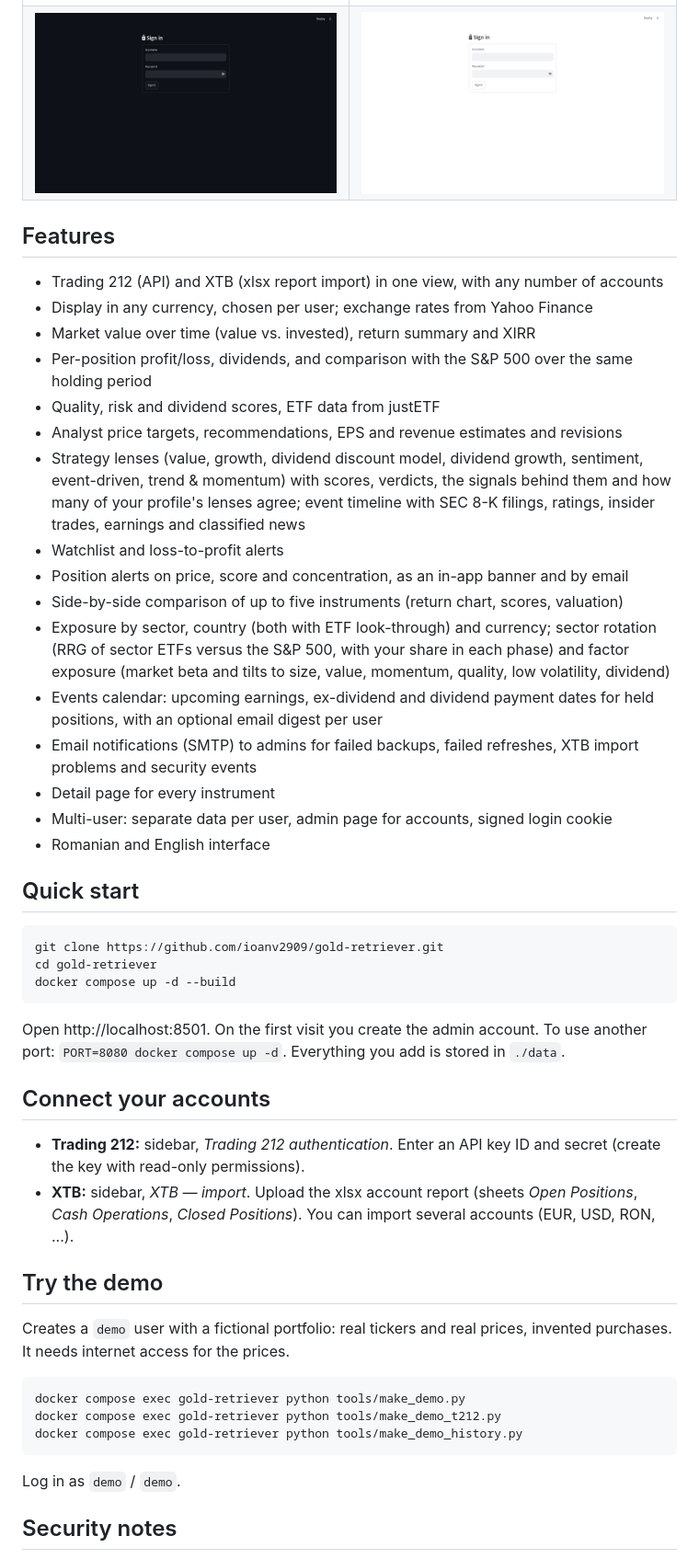
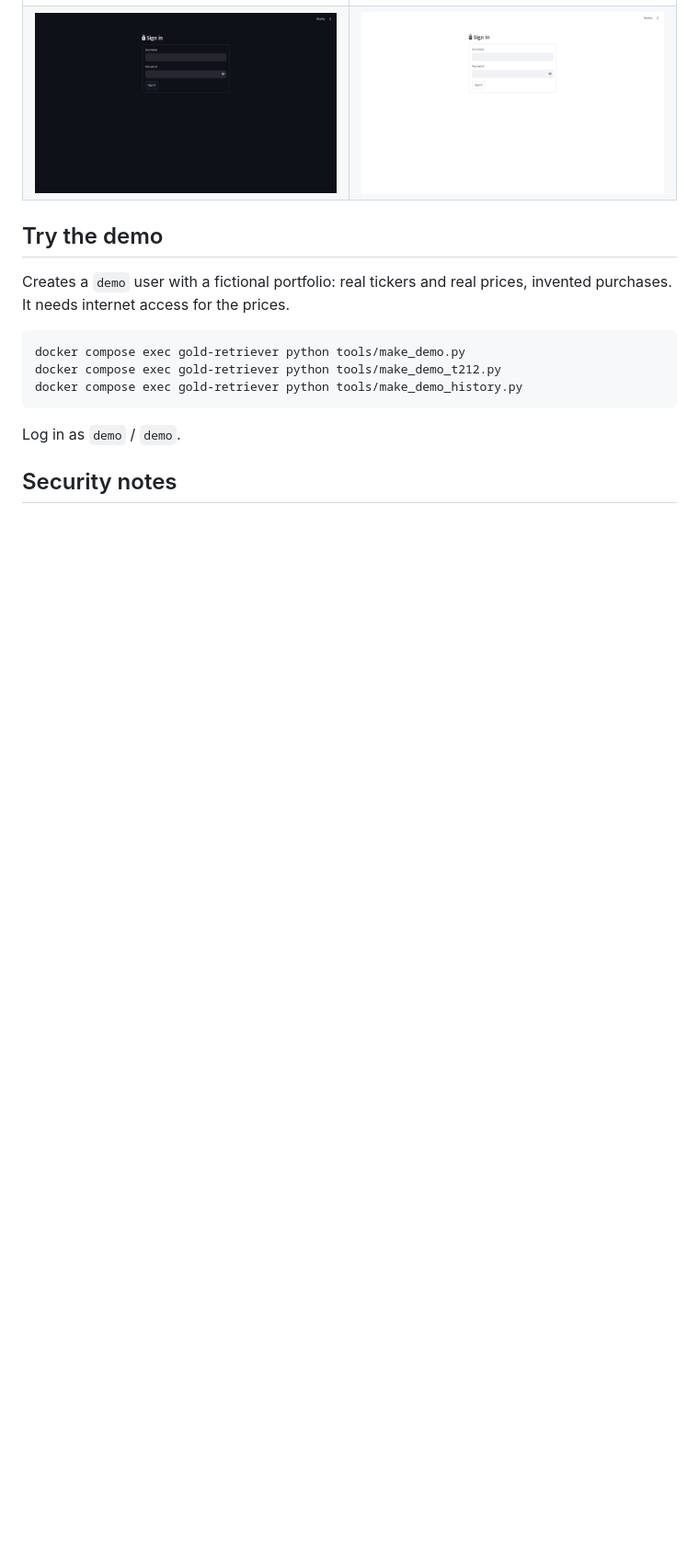
Before and after one commit to ioanv2909/gold-retriever, a Markdown page: README.md, the part around one of its changes. Shown at 92% size. Drawn GitHub-style; blank space fills up the shorter version.

````diff
--- a/README.md
+++ b/README.md
@@ -16,39 +72,12 @@ A self-hosted portfolio analyzer for **Trading 212** and **XTB**, built with Str
 | <img src="docs/screenshots/main-dark.png" alt="Portfolio summary, dark theme"> | <img src="docs/screenshots/main-light.png" alt="Portfolio summary, light theme"> |
 | <img src="docs/screenshots/login-dark.png" alt="Sign in, dark theme"> | <img src="docs/screenshots/login-light.png" alt="Sign in, light theme"> |
 
-## Features
-
-- Trading 212 (API) and XTB (xlsx report import) in one view, with any number of accounts
-- Display in any currency, chosen per user; exchange rates from Yahoo Finance
-- Market value over time (value vs. invested), return summary and XIRR
-- Per-position profit/loss, dividends, and comparison with the S&P 500 over the same holding period
-- Quality, risk and dividend scores, ETF data from justETF
-- Analyst price targets, recommendations, EPS and revenue estimates and revisions
-- Strategy lenses (value, growth, dividend discount model, dividend growth, sentiment, event-driven, trend & momentum) with scores, verdicts, the signals behind them and how many of your profile's lenses agree; event timeline with SEC 8-K filings, ratings, insider trades, earnings and classified news
-- Watchlist and loss-to-profit alerts
-- Position alerts on price, score and concentration, as an in-app banner and by email
-- Side-by-side comparison of up to five instruments (return chart, scores, valuation)
-- Exposure by sector, country (both with ETF look-through) and currency; sector rotation (RRG of sector ETFs versus the S&P 500, with your share in each phase) and factor exposure (market beta and tilts to size, value, momentum, quality, low volatility, dividend)
-- Events calendar: upcoming earnings, ex-dividend and dividend payment dates for held positions, with an optional email digest per user
-- Email notifications (SMTP) to admins for failed backups, failed refreshes, XTB import problems and security events
-- Detail page for every instrument
-- Multi-user: separate data per user, admin page for accounts, signed login cookie
-- Romanian and English interface
-
-## Quick start
-
-```bash
-git clone https://github.com/ioanv2909/gold-retriever.git
-cd gold-retriever
-docker compose up -d --build
-```
-
-Open http://localhost:8501. On the first visit you create the admin account. To use another port: `PORT=8080 docker compose up -d`. Everything you add is stored in `./data`.
-
-## Connect your accounts
-
-- **Trading 212:** sidebar, *Trading 212 authentication*. Enter an API key ID and secret (create the key with read-only permissions).
-- **XTB:** sidebar, *XTB — import*. Upload the xlsx account report (sheets *Open Positions*, *Cash Operations*, *Closed Positions*). You can import several accounts (EUR, USD, RON, ...).
+<!-- More screenshots (add the files, then uncomment):
+| <img src="docs/img/positions.png" alt="Positions table"> | <img src="docs/img/detail.png" alt="Position detail page"> |
+| <img src="docs/img/strategies.png" alt="Strategy lenses"> | <img src="docs/img/exposure.png" alt="Exposure by sector and country"> |
+| <img src="docs/img/events.png" alt="Events calendar"> | <img src="docs/img/compare.png" alt="Ticker comparison"> |
+| <img src="docs/img/mobile.png" alt="Phone layout"> | |
+-->
 
 ## Try the demo
 
````
Also changed, not shown: other parts of README.md (+67 -11 lines), CHANGELOG.md (+4 -0 lines).
